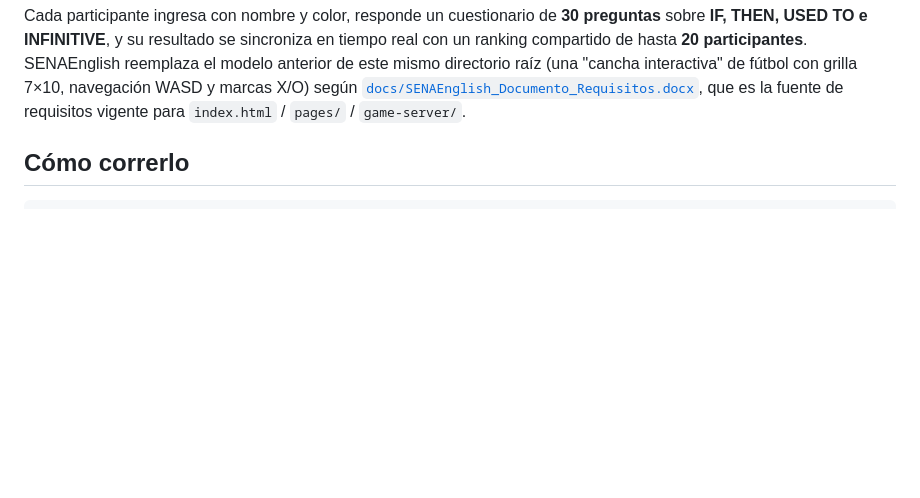
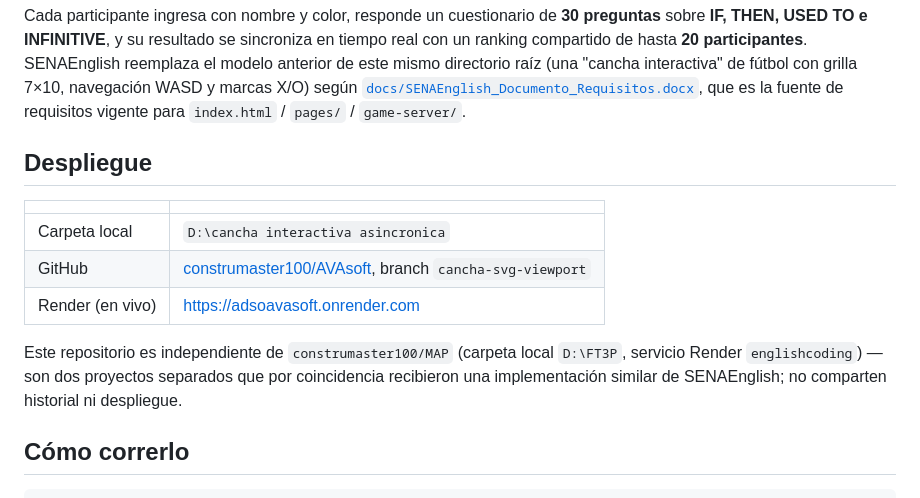
Before and after one commit to construmaster100/AVAsoft, a Markdown page: README.md, the part around the change. GitHub-like rendering; blank space fills up the shorter version.

Commit message:
Documenta la sección de despliegue (carpeta local, repo GitHub, URL Render)
Co-Authored-By: Claude Sonnet 5 <noreply@anthropic.com>

```diff
--- a/README.md
+++ b/README.md
@@ -17,6 +17,19 @@ navegación WASD y marcas X/O) según
 [`docs/SENAEnglish_Documento_Requisitos.docx`](docs/SENAEnglish_Documento_Requisitos.docx),
 que es la fuente de requisitos vigente para `index.html` / `pages/` /
 `game-server/`.
+
+## Despliegue
+
+| | |
+| --- | --- |
+| Carpeta local | `D:\cancha interactiva asincronica` |
+| GitHub | [construmaster100/AVAsoft](https://github.com/construmaster100/AVAsoft), branch `cancha-svg-viewport` |
+| Render (en vivo) | https://adsoavasoft.onrender.com |
+
+Este repositorio es independiente de `construmaster100/MAP` (carpeta local
+`D:\FT3P`, servicio Render `englishcoding`) — son dos proyectos separados que
+por coincidencia recibieron una implementación similar de SENAEnglish; no
+comparten historial ni despliegue.
 
 ## Cómo correrlo
 
```
